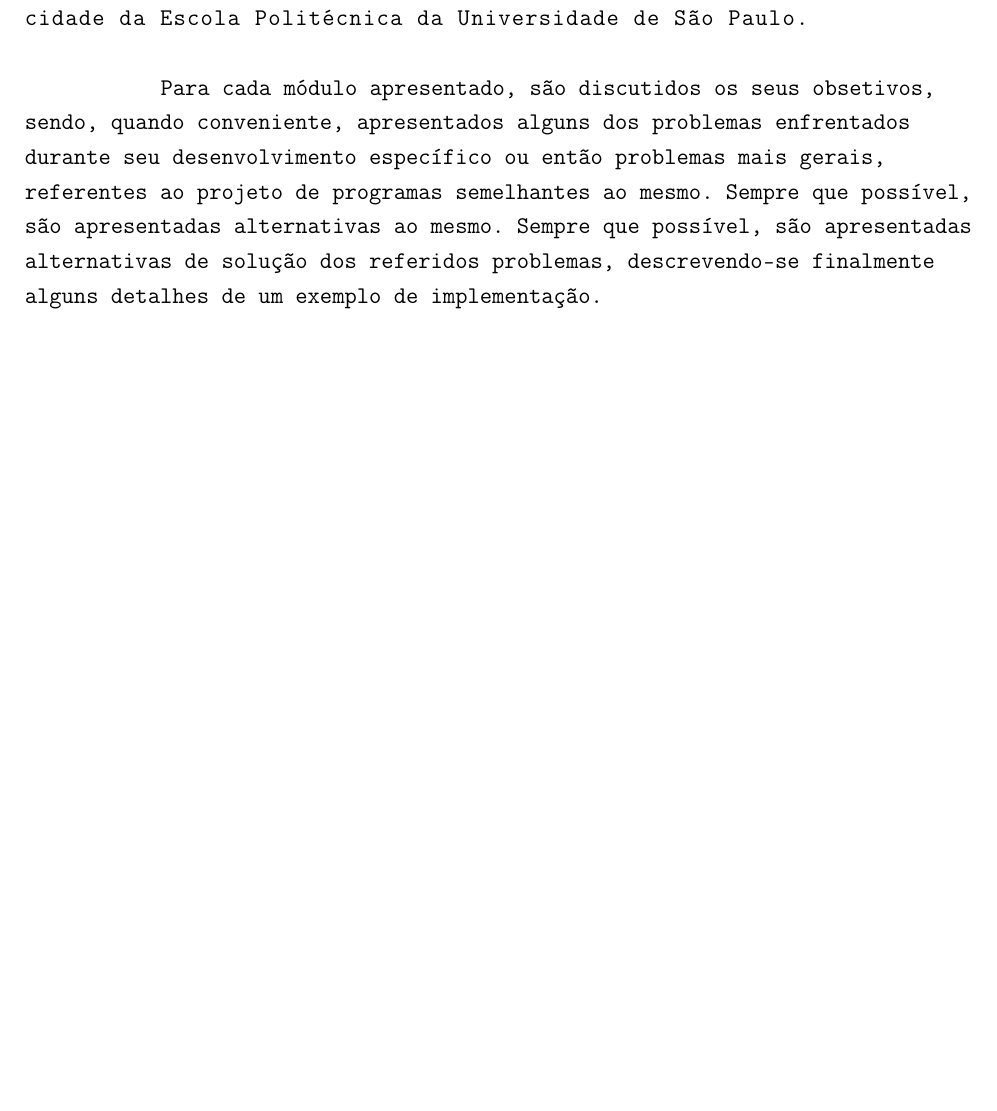
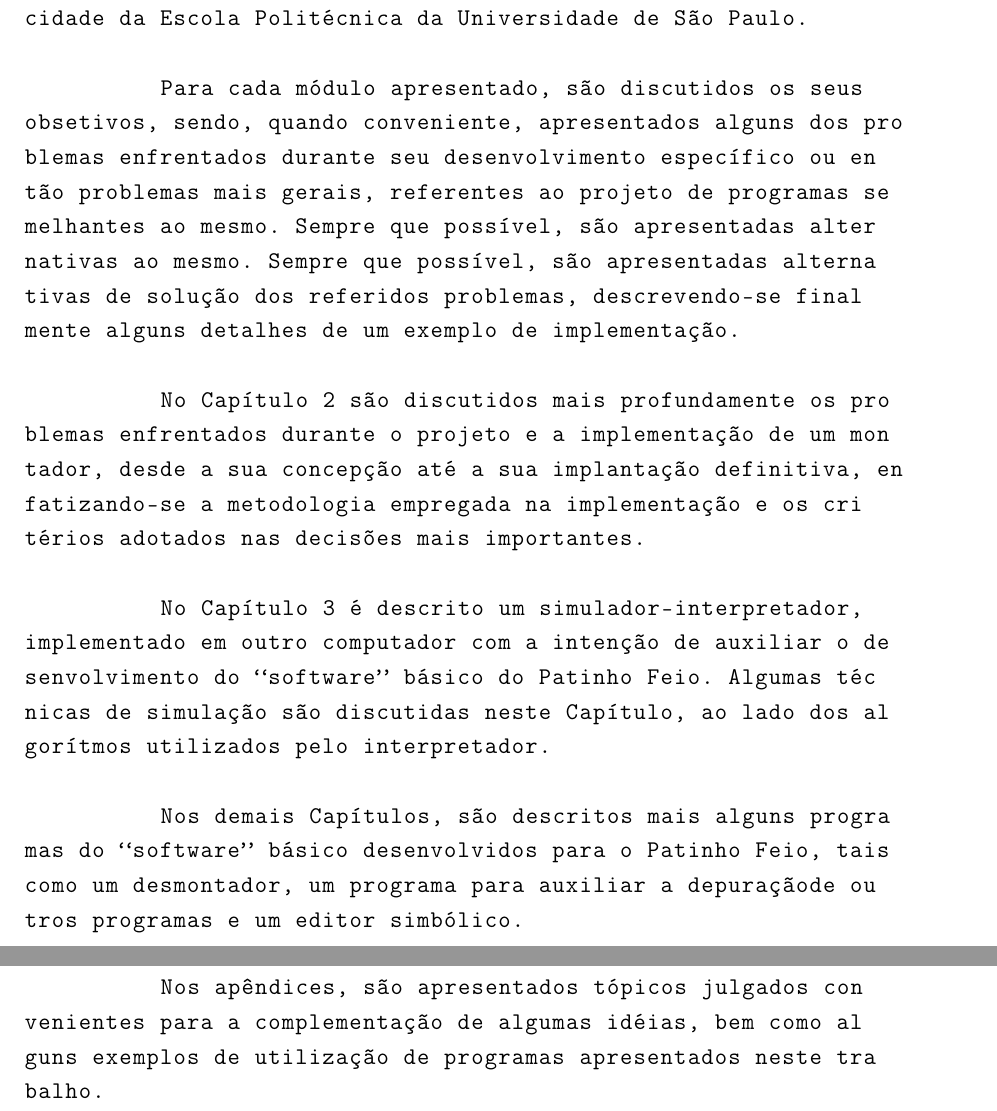
Before and after one commit to PeterLemon/LaTeX, a LaTeX document (Aspectos_do_Projeto_de_Software_de_um_Minicomputador__JJNeto_1975/Aspectos_do_Projeto_de_Software_de_um_Minicomputador__JJNeto_1975.tex): part of page 4 of 4 before the commit and two parts of pages 4 and 5 of 7 after it, the two joined at a grey line, cut so that both start at the same text, the shorter picture padded with empty space. Compiled offline with pdfLaTeX.

Commit message:
wip "Aspectos..."

```diff
--- a/Aspectos_do_Projeto_de_Software_de_um_Minicomputador__JJNeto_1975/Aspectos_do_Projeto_de_Software_de_um_Minicomputador__JJNeto_1975.tex
+++ b/Aspectos_do_Projeto_de_Software_de_um_Minicomputador__JJNeto_1975/Aspectos_do_Projeto_de_Software_de_um_Minicomputador__JJNeto_1975.tex
@@ -78,7 +78,22 @@
 \noindent \\
 \par
 \an{O presente trabalho descreve os métodos utilizados no desenvolvimento de alguns dos módulos do ``software'' básico do Patinho Feio, o primeiro minicomputador desenvolvido no Laboratório de Sistemas Digitais do Departamento de Engenharia de Eletricidade da Escola Politécnica da Universidade de São Paulo.}\\
-\par{Para cada módulo apresentado, são discutidos os seus obsetivos, sendo, quando conveniente, apresentados alguns dos problemas enfrentados durante seu desenvolvimento específico ou então problemas mais gerais, referentes ao projeto de programas semelhantes ao mesmo. Sempre que possível, são apresentadas alternativas ao mesmo. Sempre que possível, são apresentadas alternativas de solução dos referidos problemas, descrevendo-se finalmente alguns detalhes de um exemplo de implementação.}\\
+
+\par
+\an{Para cada módulo apresentado, são discutidos os seus obsetivos, sendo, quando conveniente, apresentados alguns dos problemas enfrentados durante seu desenvolvimento específico ou então problemas mais gerais, referentes ao projeto de programas semelhantes ao mesmo. Sempre que possível, são apresentadas alternativas ao mesmo. Sempre que possível, são apresentadas alternativas de solução dos referidos problemas, descrevendo-se finalmente alguns detalhes de um exemplo de implementação.}\\
+
+\par
+\an{No Capítulo 2 são discutidos mais profundamente os problemas enfrentados durante o projeto e a implementação de um montador, desde a sua concepção até a sua implantação definitiva, enfatizando-se a metodologia empregada na implementação e os critérios adotados nas decisões mais importantes.}\\
+
+\par
+\an{No Capítulo 3 é descrito um simulador-interpretador, implementado em outro computador com a intenção de auxiliar o desenvolvimento do ``software'' básico do Patinho Feio. Algumas técnicas de simulação são discutidas neste Capítulo, ao lado dos algorítmos utilizados pelo interpretador.}\\
+
+\par
+\an{Nos demais Capítulos, são descritos mais alguns programas do ``software'' básico desenvolvidos para o Patinho Feio, tais como um desmontador, um programa para auxiliar a depuraçãode outros programas e um editor simbólico.}\\
 
 \newpage
 
+\par
+\an{Nos apêndices, são apresentados tópicos julgados convenientes para a complementação de algumas idéias, bem como alguns exemplos de utilização de programas apresentados neste trabalho.}\\
+
+\newpage
```
Also changed, not shown: Aspectos_do_Projeto_de_Software_de_um_Minicomputador__JJNeto_1975/Aspectos_do_Projeto_de_Software_de_um_Minicomputador__JJNeto_1975.tex (30 more changed lines).
